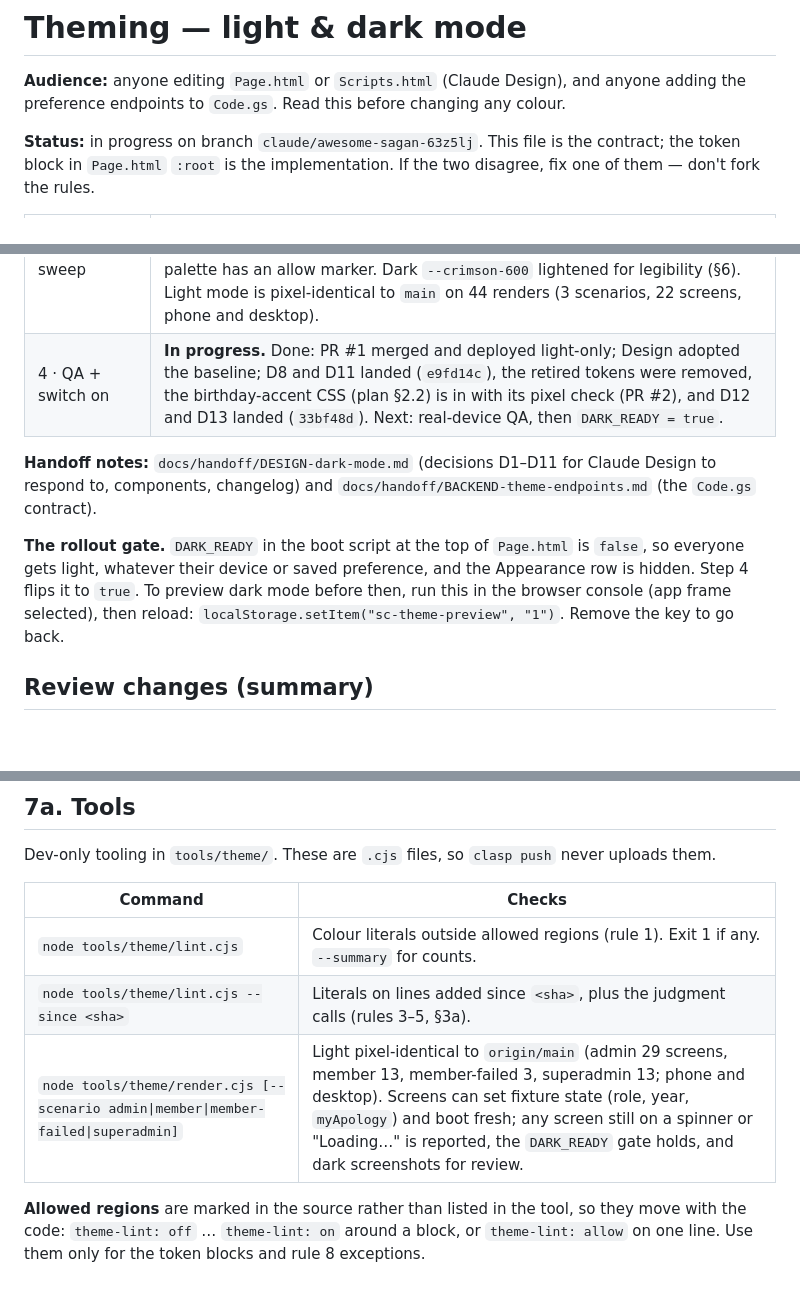
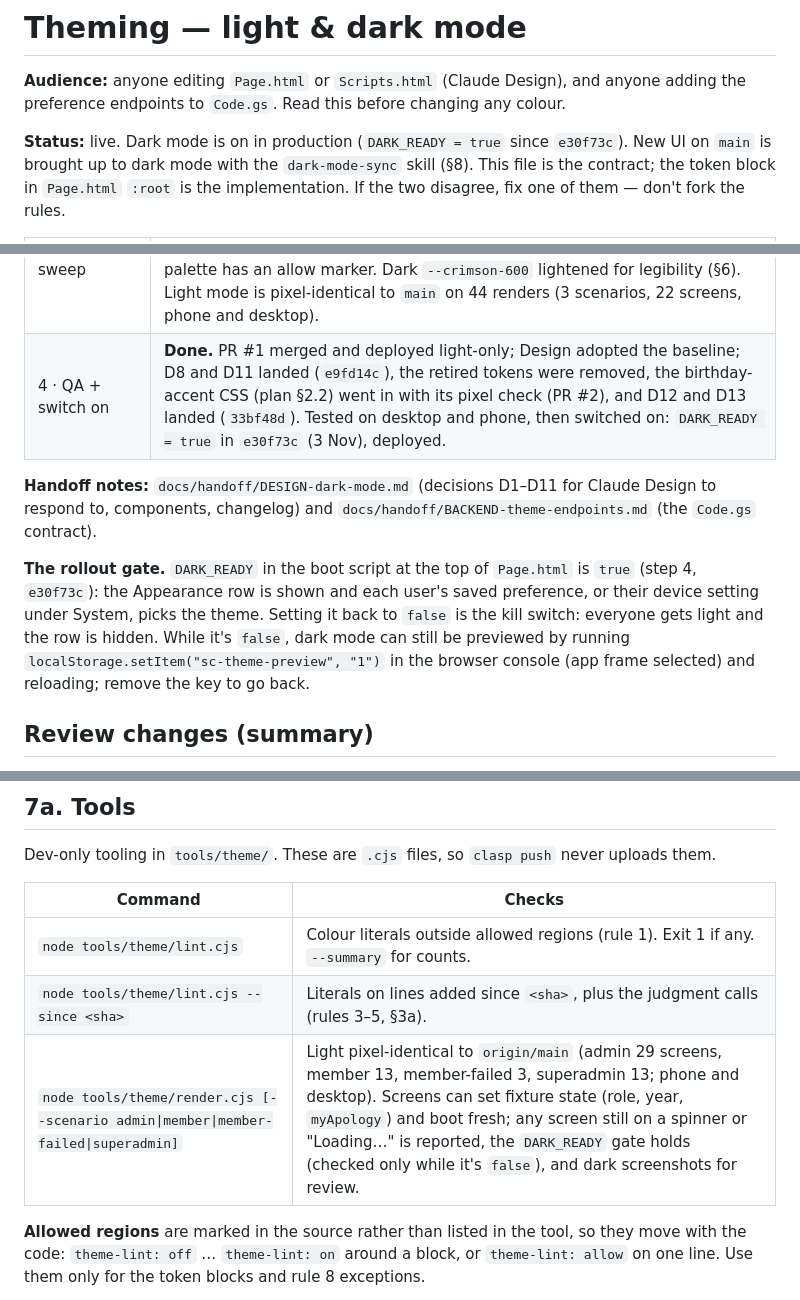
Before and after one commit to raphaelkathambana/chorale-attendance-system, a Markdown page: docs/THEMING.md, 3 parts joined by grey strips. Drawn GitHub-style; blank space fills up the shorter version.

Commit message:
docs: THEMING.md — stage 4 done, dark mode live (e30f73c)
Status block: stage 4 done; DARK_READY = true on main since e30f73c,
tested on desktop and phone and deployed. The gate note now describes the
open gate and the kill switch. Sync-log row for e30f73c; the two backend
commits after it (communiqué templates, second-Start message) are left
for the sync of Design's 3 Nov drop, with the Code.js changes it needs
fixtures for.

Co-Authored-By: Claude Opus 5.5 <noreply@anthropic.com>
Claude-Session: https://claude.ai/code/session_01QFaYpoqGKXxxHYSKAoPUXL

```diff
--- a/docs/THEMING.md
+++ b/docs/THEMING.md
@@ -3,7 +3,8 @@
 **Audience:** anyone editing `Page.html` or `Scripts.html` (Claude Design), and anyone adding the
 preference endpoints to `Code.gs`. Read this before changing any colour.
 
-**Status:** in progress on branch `claude/awesome-sagan-63z5lj`. This file is the contract; the
+**Status:** live. Dark mode is on in production (`DARK_READY = true` since `e30f73c`). New UI on
+`main` is brought up to dark mode with the `dark-mode-sync` skill (§8). This file is the contract; the
 token block in `Page.html` `:root` is the implementation. If the two disagree, fix one of them —
 don't fork the rules.
 
@@ -12,17 +13,18 @@ don't fork the rules.
 | 1 · Tokens + plumbing | **Done.** Tokens (light + dark), `.theme-light`, the pre-paint script with `window.ScTheme`, `theme` on `getUserRole()`, `get/setThemePreference()`, and the Appearance row on My Profile. Light mode is pixel-identical to `main` on all 12 screens tested (6 tabs at 390 px and 1440 px). |
 | 2 · Page.html sweep | **Done.** 0 colour literals left in `Page.html` (`lint.cjs`). Rule 4 is now implemented as light-token islands (see the rule). Light mode is pixel-identical to `main` on 24 renders (12 screens × phone/desktop), apart from the accepted §3a chip. |
 | 3 · Scripts.html sweep | **Done.** 0 colour literals in either file (`lint.cjs`). Section tints, the trend chart, badges and surfaces are on tokens. The two generated dark cards (By-member stat card, post-save tally) carry `class="theme-inverse"`. The welcome-email preview's header and body carry `class="theme-light"`, and the signature palette has an allow marker. Dark `--crimson-600` lightened for legibility (§6). Light mode is pixel-identical to `main` on 44 renders (3 scenarios, 22 screens, phone and desktop). |
-| 4 · QA + switch on | **In progress.** Done: PR #1 merged and deployed light-only; Design adopted the baseline; D8 and D11 landed (`e9fd14c`), the retired tokens were removed, the birthday-accent CSS (plan §2.2) is in with its pixel check (PR #2), and D12 and D13 landed (`33bf48d`). Next: real-device QA, then `DARK_READY = true`. |
+| 4 · QA + switch on | **Done.** PR #1 merged and deployed light-only; Design adopted the baseline; D8 and D11 landed (`e9fd14c`), the retired tokens were removed, the birthday-accent CSS (plan §2.2) went in with its pixel check (PR #2), and D12 and D13 landed (`33bf48d`). Tested on desktop and phone, then switched on: `DARK_READY = true` in `e30f73c` (3 Nov), deployed. |
 
 **Handoff notes:** `docs/handoff/DESIGN-dark-mode.md` (decisions D1–D11 for Claude Design to
 respond to, components, changelog) and `docs/handoff/BACKEND-theme-endpoints.md` (the `Code.gs`
 contract).
 
-**The rollout gate.** `DARK_READY` in the boot script at the top of `Page.html` is `false`, so
-everyone gets light, whatever their device or saved preference, and the Appearance row is hidden.
-Step 4 flips it to `true`. To preview dark mode before then, run this in the browser console
-(app frame selected), then reload:
-`localStorage.setItem("sc-theme-preview", "1")`. Remove the key to go back.
+**The rollout gate.** `DARK_READY` in the boot script at the top of `Page.html` is `true` (step 4,
+`e30f73c`): the Appearance row is shown and each user's saved preference, or their device setting
+under System, picks the theme. Setting it back to `false` is the kill switch: everyone gets light
+and the row is hidden. While it's `false`, dark mode can still be previewed by running
+`localStorage.setItem("sc-theme-preview", "1")` in the browser console (app frame selected) and
+reloading; remove the key to go back.
 
 ## Review changes (summary)
 
@@ -410,7 +412,7 @@ Dev-only tooling in `tools/theme/`. These are `.cjs` files, so `clasp push` neve
 | --------- | -------- |
 | `node tools/theme/lint.cjs` | Colour literals outside allowed regions (rule 1). Exit 1 if any. `--summary` for counts. |
 | `node tools/theme/lint.cjs --since <sha>` | Literals on lines added since `<sha>`, plus the judgment calls (rules 3–5, §3a). |
-| `node tools/theme/render.cjs [--scenario admin\|member\|member-failed\|superadmin]` | Light pixel-identical to `origin/main` (admin 29 screens, member 13, member-failed 3, superadmin 13; phone and desktop). Screens can set fixture state (role, year, `myApology`) and boot fresh; any screen still on a spinner or "Loading…" is reported, the `DARK_READY` gate holds, and dark screenshots for review. |
+| `node tools/theme/render.cjs [--scenario admin\|member\|member-failed\|superadmin]` | Light pixel-identical to `origin/main` (admin 29 screens, member 13, member-failed 3, superadmin 13; phone and desktop). Screens can set fixture state (role, year, `myApology`) and boot fresh; any screen still on a spinner or "Loading…" is reported, the `DARK_READY` gate holds (checked only while it's `false`), and dark screenshots for review. |
 
 **Allowed regions** are marked in the source rather than listed in the tool, so they move with
 the code: `theme-lint: off` … `theme-lint: on` around a block, or `theme-lint: allow` on one
```
Also changed, not shown: other parts of docs/THEMING.md (+1 -0 lines).
